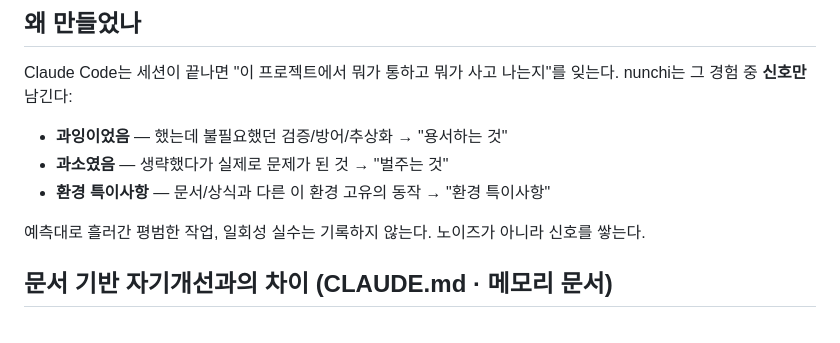
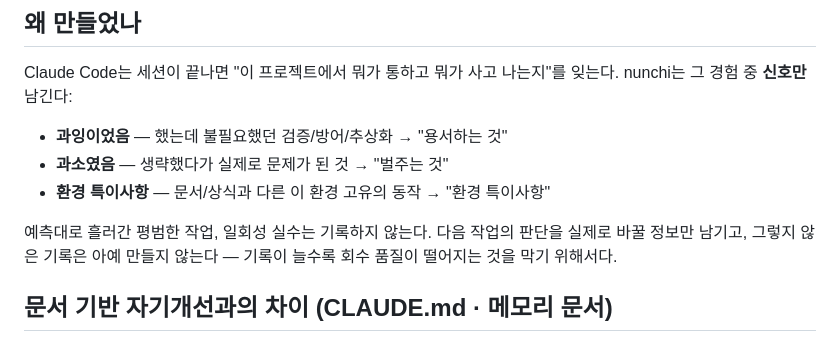
Before and after one commit to DevP0tion/Nunchi, a Markdown page: README.md, the part around the change. GitHub-like rendering.

Commit message:
docs: README 신호/노이즈 은유를 직설적 설명으로 교체
Co-Authored-By: Claude Fable 5 <noreply@anthropic.com>

```diff
--- a/README.md
+++ b/README.md
@@ -53,7 +53,7 @@ Claude Code는 세션이 끝나면 "이 프로젝트에서 뭐가 통하고 뭐
 - **과소였음** — 생략했다가 실제로 문제가 된 것 → "벌주는 것"
 - **환경 특이사항** — 문서/상식과 다른 이 환경 고유의 동작 → "환경 특이사항"
 
-예측대로 흘러간 평범한 작업, 일회성 실수는 기록하지 않는다. 노이즈가 아니라 신호를 쌓는다.
+예측대로 흘러간 평범한 작업, 일회성 실수는 기록하지 않는다. 다음 작업의 판단을 실제로 바꿀 정보만 남기고, 그렇지 않은 기록은 아예 만들지 않는다 — 기록이 늘수록 회수 품질이 떨어지는 것을 막기 위해서다.
 
 ## 문서 기반 자기개선과의 차이 (CLAUDE.md · 메모리 문서)
 
```
